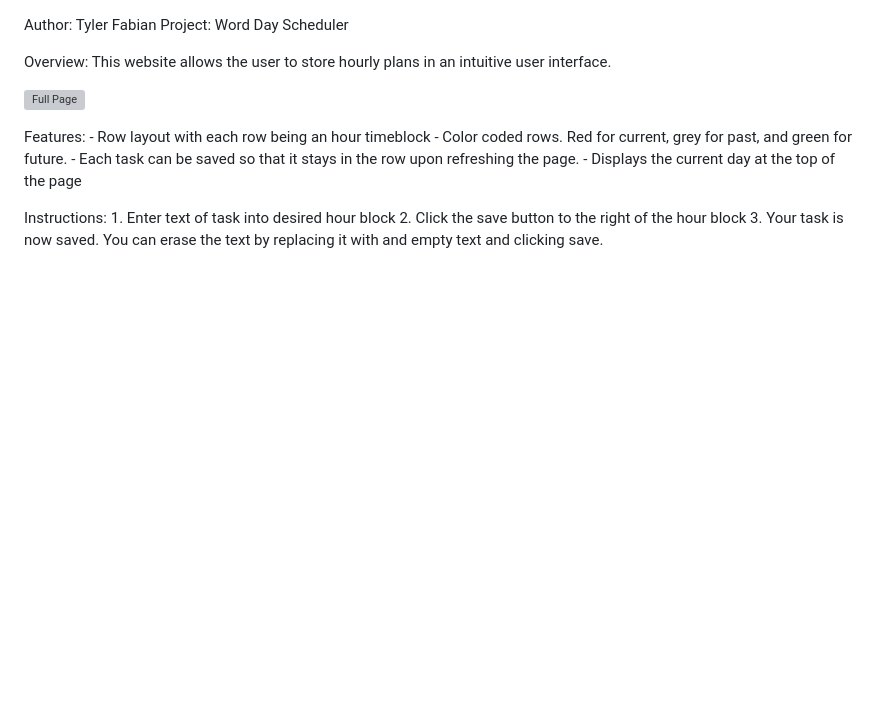
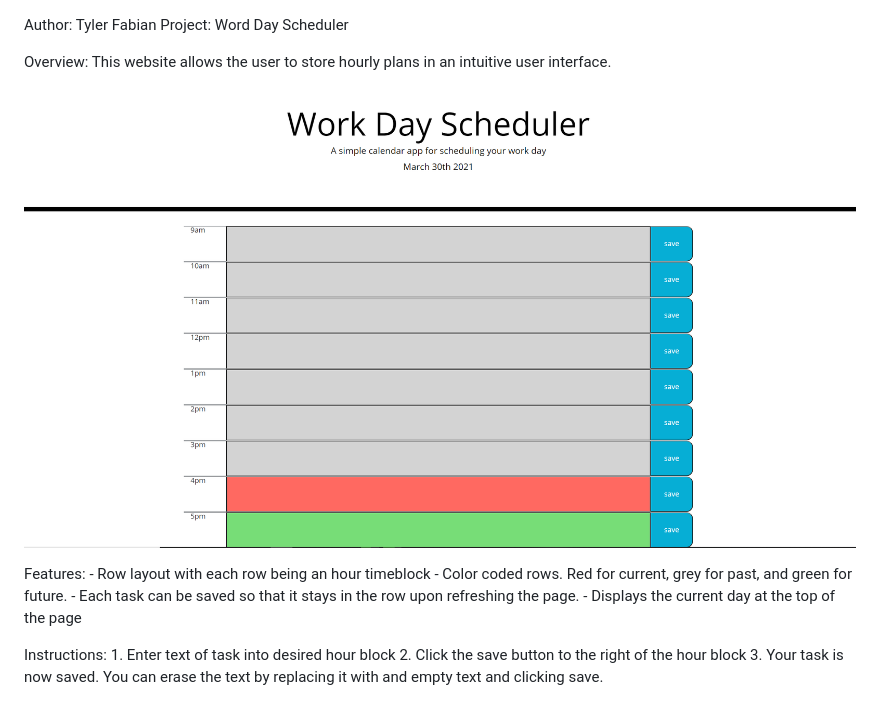
Before and after one commit to tylerf808/Work-Day-Scheduler, a Markdown page: README.md, the part around the change. Rendered like a GitHub page; pictures changed too: assets/Images/Full-Page.PNG (added); blank space fills up the shorter version; grey boxes are pictures that could not be loaded.

Commit message:
Second attempt at images in readme

```diff
--- a/README.md
+++ b/README.md
@@ -3,7 +3,7 @@ Project: Word Day Scheduler
 
 Overview: This website allows the user to store hourly plans in an intuitive user interface.
 
-![Full Page](./Images/Full-Page.PNG)
+![Full Page](./assets/Images/Full-Page.PNG)
 
 Features:
     - Row layout with each row being an hour timeblock
```
